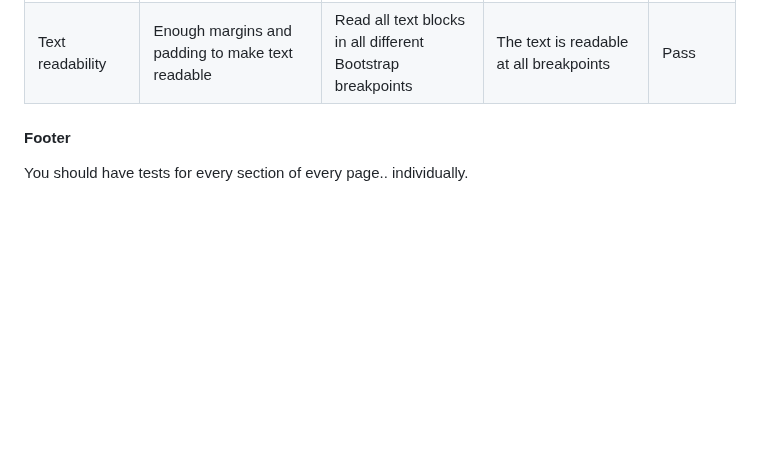
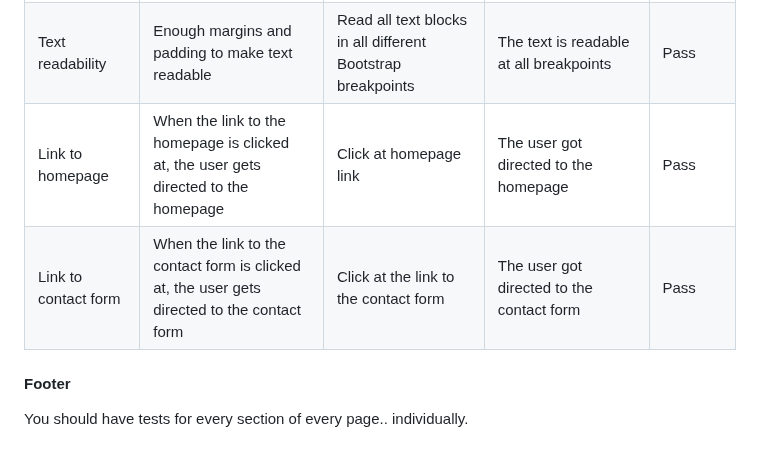
Before and after one commit to FridaWikell/frisa-booking, a Markdown page: README.md, the part around the change. Drawn GitHub-style; blank space fills up the shorter version.

Commit message:
Doc: Add manual tests for 500 page

```diff
--- a/README.md
+++ b/README.md
@@ -597,7 +597,8 @@ Every page at the website has been manually tested. It is done in Google Chrome
 | -------------------- | ---------------- | ----------------- | -------------- | --------------------- |
 | Responsive design | The page changes so the content fit at the smallest to the largest screens without scrolling sideways | In DevTools, select the smallest device and make it larger step by step | The booking page was responsive and changed depending on screen size | Pass |
 | Text readability | Enough margins and padding to make text readable | Read all text blocks in all different Bootstrap breakpoints | The text is readable at all breakpoints | Pass |
-
+| Link to homepage | When the link to the homepage is clicked at, the user gets directed to the homepage | Click at homepage link | The user got directed to the homepage | Pass |
+| Link to contact form | When the link to the contact form is clicked at, the user gets directed to the contact form | Click at the link to the contact form | The user got directed to the contact form | Pass |
 
 #### Footer
 
```
